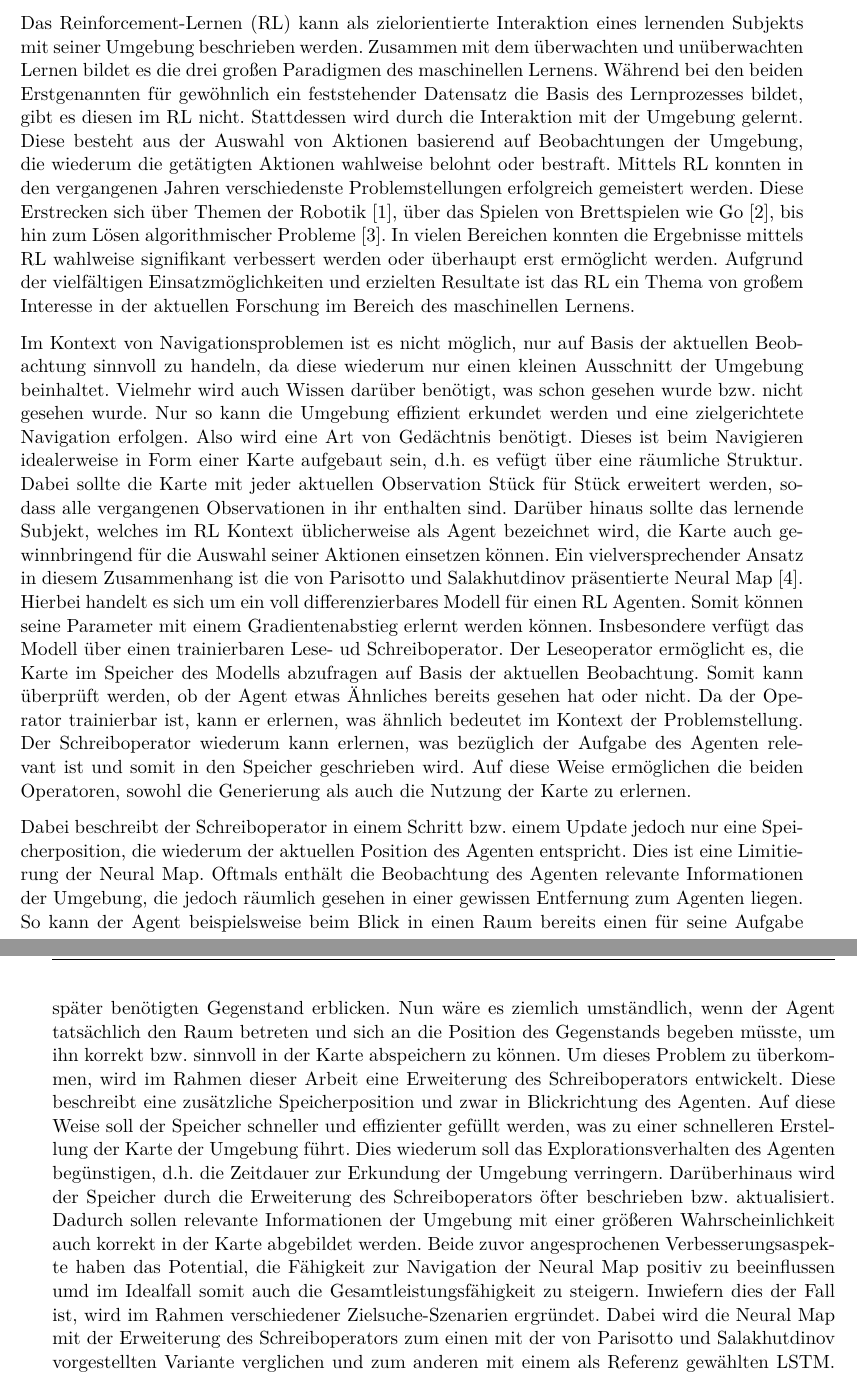
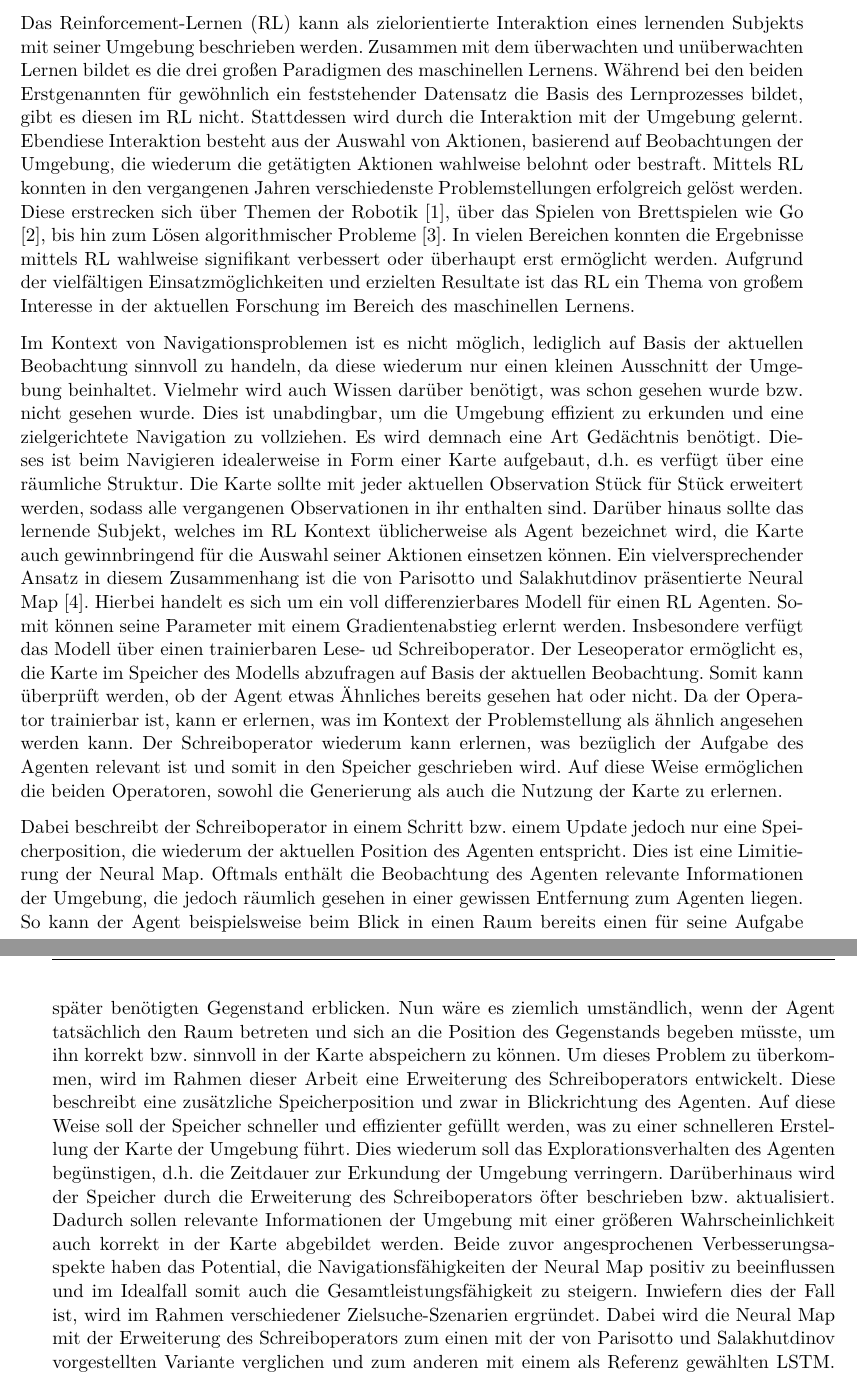
Before and after one commit to tremonia/ma_neural_map, a LaTeX thesis (nm_documentation/thesis.tex, which reads nm_documentation/kapitel/einleitung.tex): two parts of pages 7 and 8 of 60, joined at a grey line, cut so that both start at the same text. Compiled offline with pdfLaTeX.

Commit message:
FINAL introduction

```diff
--- a/nm_documentation/kapitel/einleitung.tex
+++ b/nm_documentation/kapitel/einleitung.tex
@@ -1,10 +1,10 @@
 \chapter{Einleitung}
 
-Das Reinforcement-Lernen (RL) kann als zielorientierte Interaktion eines lernenden Subjekts mit seiner Umgebung beschrieben werden. Zusammen mit dem überwachten und unüberwachten Lernen bildet es die drei großen Paradigmen des maschinellen Lernens. Während bei den beiden Erstgenannten für gewöhnlich ein feststehender Datensatz die Basis des Lernprozesses bildet, gibt es diesen im RL nicht. Stattdessen wird durch die Interaktion mit der Umgebung gelernt. Diese besteht aus der Auswahl von Aktionen basierend auf Beobachtungen der Umgebung, die wiederum die getätigten Aktionen wahlweise belohnt oder bestraft. Mittels RL konnten in den vergangenen Jahren verschiedenste Problemstellungen erfolgreich gemeistert werden. Diese Erstrecken sich über Themen der Robotik \cite{MappingPlanning}, über das Spielen von Brettspielen wie Go \cite{Go}, bis hin zum Lösen algorithmischer Probleme \cite{DNC}. In vielen Bereichen konnten die Ergebnisse mittels RL wahlweise signifikant verbessert werden oder überhaupt erst ermöglicht werden. Aufgrund der vielfältigen Einsatzmöglichkeiten und erzielten Resultate ist das RL ein Thema von großem Interesse in der aktuellen Forschung im Bereich des maschinellen Lernens.
+Das Reinforcement-Lernen (RL) kann als zielorientierte Interaktion eines lernenden Subjekts mit seiner Umgebung beschrieben werden. Zusammen mit dem überwachten und unüberwachten Lernen bildet es die drei großen Paradigmen des maschinellen Lernens. Während bei den beiden Erstgenannten für gewöhnlich ein feststehender Datensatz die Basis des Lernprozesses bildet, gibt es diesen im RL nicht. Stattdessen wird durch die Interaktion mit der Umgebung gelernt. Ebendiese Interaktion besteht aus der Auswahl von Aktionen, basierend auf Beobachtungen der Umgebung, die wiederum die getätigten Aktionen wahlweise belohnt oder bestraft. Mittels RL konnten in den vergangenen Jahren verschiedenste Problemstellungen erfolgreich gelöst werden. Diese erstrecken sich über Themen der Robotik \cite{MappingPlanning}, über das Spielen von Brettspielen wie Go \cite{Go}, bis hin zum Lösen algorithmischer Probleme \cite{DNC}. In vielen Bereichen konnten die Ergebnisse mittels RL wahlweise signifikant verbessert oder überhaupt erst ermöglicht werden. Aufgrund der vielfältigen Einsatzmöglichkeiten und erzielten Resultate ist das RL ein Thema von großem Interesse in der aktuellen Forschung im Bereich des maschinellen Lernens.
 
-Im Kontext von Navigationsproblemen ist es nicht möglich, nur auf Basis der aktuellen Beobachtung sinnvoll zu handeln, da diese wiederum nur einen kleinen Ausschnitt der Umgebung beinhaltet. Vielmehr wird auch Wissen darüber benötigt, was schon gesehen wurde bzw. nicht gesehen wurde. Nur so kann die Umgebung effizient erkundet werden und eine zielgerichtete Navigation erfolgen. Also wird eine Art von Gedächtnis benötigt. Dieses ist beim Navigieren idealerweise in Form einer Karte aufgebaut sein, d.h. es vefügt über eine räumliche Struktur. Dabei sollte die Karte mit jeder aktuellen Observation Stück für Stück erweitert werden, sodass alle vergangenen Observationen in ihr enthalten sind. Darüber hinaus sollte das lernende Subjekt, welches im RL} Kontext üblicherweise als Agent bezeichnet wird, die Karte auch gewinnbringend für die Auswahl seiner Aktionen einsetzen können. Ein vielversprechender Ansatz in diesem Zusammenhang ist die von Parisotto und Salakhutdinov präsentierte Neural Map \cite{NeuralMap}. Hierbei handelt es sich um ein voll differenzierbares Modell für einen RL Agenten. Somit können seine Parameter mit einem Gradientenabstieg erlernt werden können. Insbesondere verfügt das Modell über einen trainierbaren Lese- ud Schreiboperator. Der Leseoperator ermöglicht es, die Karte im Speicher des Modells abzufragen auf Basis der aktuellen Beobachtung. Somit kann überprüft werden, ob der Agent etwas Ähnliches bereits gesehen hat oder nicht. Da der Operator trainierbar ist, kann er erlernen, was ähnlich bedeutet im Kontext der Problemstellung. Der Schreiboperator wiederum kann erlernen, was bezüglich der Aufgabe des Agenten relevant ist und somit in den Speicher geschrieben wird. Auf diese Weise ermöglichen die beiden Operatoren, sowohl die Generierung als auch die Nutzung der Karte zu erlernen.
+Im Kontext von Navigationsproblemen ist es nicht möglich, lediglich auf Basis der aktuellen Beobachtung sinnvoll zu handeln, da diese wiederum nur einen kleinen Ausschnitt der Umgebung beinhaltet. Vielmehr wird auch Wissen darüber benötigt, was schon gesehen wurde bzw. nicht gesehen wurde. Dies ist unabdingbar, um die Umgebung effizient zu erkunden und eine zielgerichtete Navigation zu vollziehen. Es wird demnach eine Art Gedächtnis benötigt. Dieses ist beim Navigieren idealerweise in Form einer Karte aufgebaut, d.h. es verfügt über eine räumliche Struktur. Die Karte sollte mit jeder aktuellen Observation Stück für Stück erweitert werden, sodass alle vergangenen Observationen in ihr enthalten sind. Darüber hinaus sollte das lernende Subjekt, welches im RL Kontext üblicherweise als Agent bezeichnet wird, die Karte auch gewinnbringend für die Auswahl seiner Aktionen einsetzen können. Ein vielversprechender Ansatz in diesem Zusammenhang ist die von Parisotto und Salakhutdinov präsentierte Neural Map \cite{NeuralMap}. Hierbei handelt es sich um ein voll differenzierbares Modell für einen RL Agenten. Somit können seine Parameter mit einem Gradientenabstieg erlernt werden. Insbesondere verfügt das Modell über einen trainierbaren Lese- ud Schreiboperator. Der Leseoperator ermöglicht es, die Karte im Speicher des Modells abzufragen auf Basis der aktuellen Beobachtung. Somit kann überprüft werden, ob der Agent etwas Ähnliches bereits gesehen hat oder nicht. Da der Operator trainierbar ist, kann er erlernen, was im Kontext der Problemstellung als ähnlich angesehen werden kann. Der Schreiboperator wiederum kann erlernen, was bezüglich der Aufgabe des Agenten relevant ist und somit in den Speicher geschrieben wird. Auf diese Weise ermöglichen die beiden Operatoren, sowohl die Generierung als auch die Nutzung der Karte zu erlernen.
 
-Dabei beschreibt der Schreiboperator in einem Schritt bzw. einem Update jedoch nur eine Speicherposition, die wiederum der aktuellen Position des Agenten entspricht. Dies ist eine Limitierung der Neural Map. Oftmals enthält die Beobachtung des Agenten relevante Informationen der Umgebung, die jedoch räumlich gesehen in einer gewissen Entfernung zum Agenten liegen. So kann der Agent beispielsweise beim Blick in einen Raum bereits einen für seine Aufgabe später benötigten Gegenstand erblicken. Nun wäre es ziemlich umständlich, wenn der Agent tatsächlich den Raum betreten und sich an die Position des Gegenstands begeben müsste, um ihn korrekt bzw. sinnvoll in der Karte abspeichern zu können. Um dieses Problem zu überkommen, wird im Rahmen dieser Arbeit eine Erweiterung des Schreiboperators entwickelt. Diese beschreibt eine zusätzliche Speicherposition und zwar in Blickrichtung des Agenten. Auf diese Weise soll der Speicher schneller und effizienter gefüllt werden, was zu einer schnelleren Erstellung der Karte der Umgebung führt. Dies wiederum soll das Explorationsverhalten des Agenten begünstigen, d.h. die Zeitdauer zur Erkundung der Umgebung verringern. Darüberhinaus wird der Speicher durch die Erweiterung des Schreiboperators öfter beschrieben bzw. aktualisiert. Dadurch sollen relevante Informationen der Umgebung mit einer größeren Wahrscheinlichkeit auch korrekt in der Karte abgebildet werden. Beide zuvor angesprochenen Verbesserungsaspekte haben das Potential, die Fähigkeit zur Navigation der Neural Map positiv zu beeinflussen umd im Idealfall somit auch die Gesamtleistungsfähigkeit zu steigern. Inwiefern dies der Fall ist, wird im Rahmen verschiedener Zielsuche-Szenarien ergründet. Dabei wird die Neural Map mit der Erweiterung des Schreiboperators zum einen mit der von Parisotto und Salakhutdinov vorgestellten Variante verglichen und zum anderen mit einem als Referenz gewählten LSTM. Außerdem wird ein seperater Speichertest durchgeführt, in dem die Fähigkeit der Neural Map zur Kartenerstellung bewertet wird.
+Dabei beschreibt der Schreiboperator in einem Schritt bzw. einem Update jedoch nur eine Speicherposition, die wiederum der aktuellen Position des Agenten entspricht. Dies ist eine Limitierung der Neural Map. Oftmals enthält die Beobachtung des Agenten relevante Informationen der Umgebung, die jedoch räumlich gesehen in einer gewissen Entfernung zum Agenten liegen. So kann der Agent beispielsweise beim Blick in einen Raum bereits einen für seine Aufgabe später benötigten Gegenstand erblicken. Nun wäre es ziemlich umständlich, wenn der Agent tatsächlich den Raum betreten und sich an die Position des Gegenstands begeben müsste, um ihn korrekt bzw. sinnvoll in der Karte abspeichern zu können. Um dieses Problem zu überkommen, wird im Rahmen dieser Arbeit eine Erweiterung des Schreiboperators entwickelt. Diese beschreibt eine zusätzliche Speicherposition und zwar in Blickrichtung des Agenten. Auf diese Weise soll der Speicher schneller und effizienter gefüllt werden, was zu einer schnelleren Erstellung der Karte der Umgebung führt. Dies wiederum soll das Explorationsverhalten des Agenten begünstigen, d.h. die Zeitdauer zur Erkundung der Umgebung verringern. Darüberhinaus wird der Speicher durch die Erweiterung des Schreiboperators öfter beschrieben bzw. aktualisiert. Dadurch sollen relevante Informationen der Umgebung mit einer größeren Wahrscheinlichkeit auch korrekt in der Karte abgebildet werden. Beide zuvor angesprochenen Verbesserungsaspekte haben das Potential, die Navigationsfähigkeiten der Neural Map positiv zu beeinflussen und im Idealfall somit auch die Gesamtleistungsfähigkeit zu steigern. Inwiefern dies der Fall ist, wird im Rahmen verschiedener Zielsuche-Szenarien ergründet. Dabei wird die Neural Map mit der Erweiterung des Schreiboperators zum einen mit der von Parisotto und Salakhutdinov vorgestellten Variante verglichen und zum anderen mit einem als Referenz gewählten LSTM. Außerdem wird ein seperater Speichertest durchgeführt, in dem die Fähigkeit der Neural Map zur Kartenerstellung bewertet wird.
 
 Als nächstes werden in Kapitel \ref{chap_basics} die Grundlagen des RL, des verwendeten Lernalgorithmus und der Neural Map erklärt. Die technischen Details der Implementierung des Lernalgorithmus und der Neural Map befinden sich in Kapitel \ref{chap_impl}. Insbesondere wird in diesem Kapitel auch die im Rahmen dieser Arbeit entwickelte Erweiterung für den Schreiboperator präsentiert. Das Kapitel \ref{chap_exp} enthält die durchgeführten Experimente und präsentiert die dazugehörigen Ergebnisse. Die Diskussion Letzterer findet dann in Kapitel \ref{chap_disc} statt.
 
```
